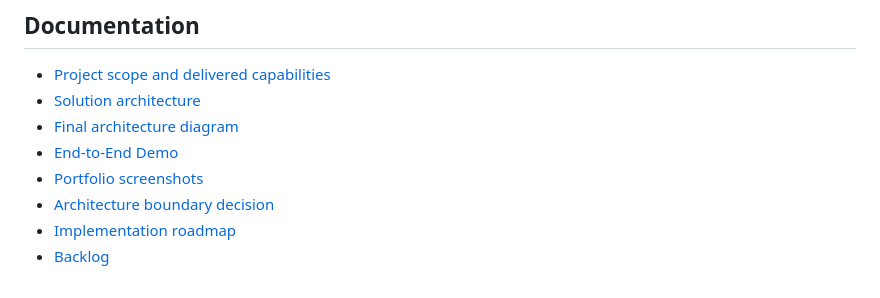
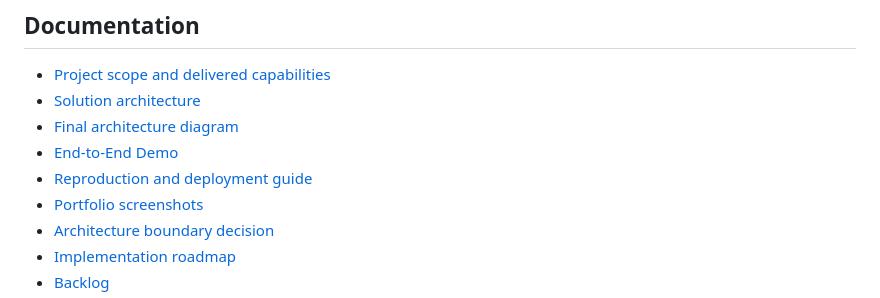
Before and after one commit to narcisohidalgo/smartlogistics-btp, a Markdown page: README.md, the part around the change. Rendered like a GitHub page.

Commit message:
docs: add end-to-end reproduction guide and deployment boundaries

```diff
--- a/README.md
+++ b/README.md
@@ -176,6 +176,7 @@ smartlogistics-btp/
 - [Solution architecture](docs/architecture/solution-architecture.md)
 - [Final architecture diagram](docs/architecture/smartlogistics-btp-architecture.png)
 - [End-to-End Demo](docs/end-to-end-demo.md)
+- [Reproduction and deployment guide](docs/deployment-guide.md)
 - [Portfolio screenshots](docs/screenshots/README.md)
 - [Architecture boundary decision](docs/decisions/ADR-001-system-boundaries.md)
 - [Implementation roadmap](docs/roadmap.md)
```
Also changed, not shown: docs/deployment-guide.md (added, +120 -0 lines).
